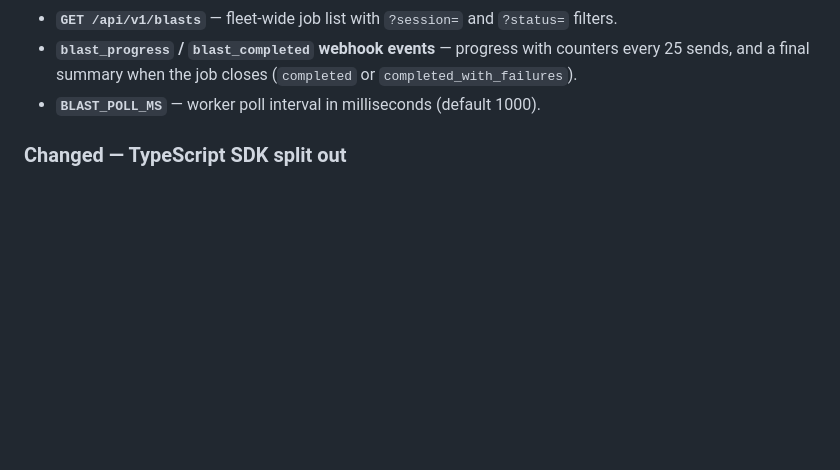
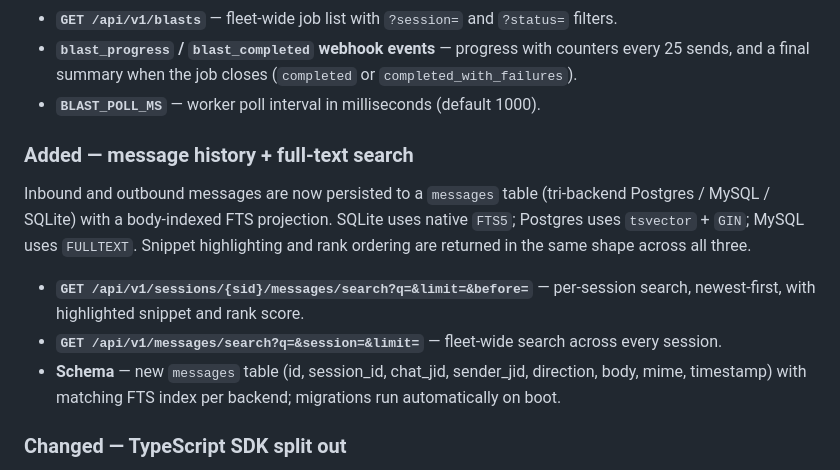
Before and after one commit to imtaqin/waxum, a Markdown page: CHANGELOG.md, the part around the change. Rendered like a GitHub page; blank space fills up the shorter version.

Commit message:
docs: add message search FTS + bump endpoint count for v0.8.0
- README: message search row under Messaging, endpoint count 110+ -> 130+, roadmap FTS row marked shipped 0.8.0
- CHANGELOG: new "Added - message history + full-text search" section under 0.8.0

```diff
--- a/CHANGELOG.md
+++ b/CHANGELOG.md
@@ -81,6 +81,23 @@ body forced off.
   closes (`completed` or `completed_with_failures`).
 - **`BLAST_POLL_MS`** — worker poll interval in milliseconds
   (default 1000).
+
+### Added — message history + full-text search
+
+Inbound and outbound messages are now persisted to a `messages` table
+(tri-backend Postgres / MySQL / SQLite) with a body-indexed FTS
+projection. SQLite uses native `FTS5`; Postgres uses `tsvector` +
+`GIN`; MySQL uses `FULLTEXT`. Snippet highlighting and rank ordering
+are returned in the same shape across all three.
+
+- **`GET /api/v1/sessions/{sid}/messages/search?q=&limit=&before=`** —
+  per-session search, newest-first, with highlighted snippet and
+  rank score.
+- **`GET /api/v1/messages/search?q=&session=&limit=`** — fleet-wide
+  search across every session.
+- **Schema** — new `messages` table (id, session_id, chat_jid,
+  sender_jid, direction, body, mime, timestamp) with matching FTS
+  index per backend; migrations run automatically on boot.
 
 ### Changed — TypeScript SDK split out
 
```
Also changed, not shown: README.md (+3 -2 lines).
